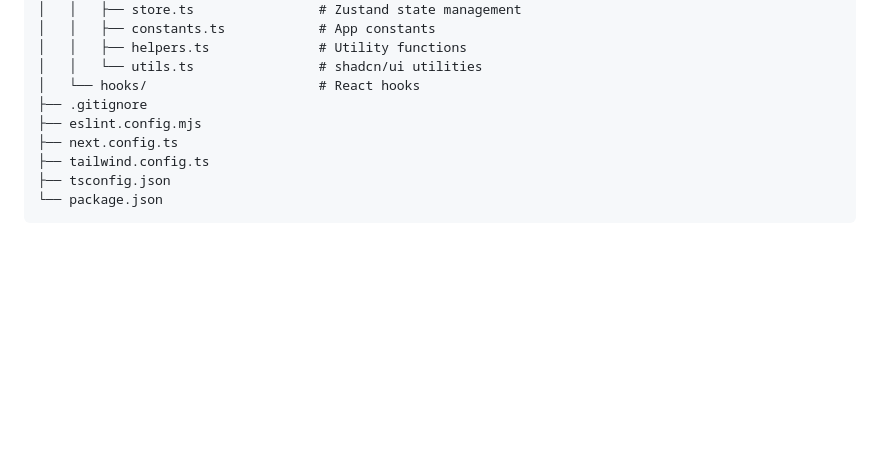
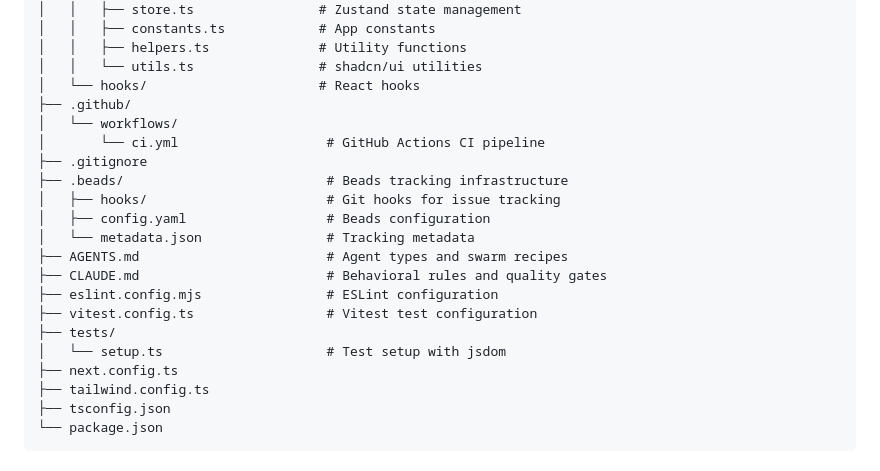
Before and after one commit to marcuspat/cortex, a Markdown page: README.md, the part around one of its changes. Rendered like a GitHub page; blank space fills up the shorter version.

```diff
--- a/README.md
+++ b/README.md
@@ -266,8 +331,20 @@ cortex/
 │   │   ├── helpers.ts              # Utility functions
 │   │   └── utils.ts                # shadcn/ui utilities
 │   └── hooks/                      # React hooks
+├── .github/
+│   └── workflows/
+│       └── ci.yml                   # GitHub Actions CI pipeline
 ├── .gitignore
-├── eslint.config.mjs
+├── .beads/                          # Beads tracking infrastructure
+│   ├── hooks/                       # Git hooks for issue tracking
+│   ├── config.yaml                  # Beads configuration
+│   └── metadata.json                # Tracking metadata
+├── AGENTS.md                        # Agent types and swarm recipes
+├── CLAUDE.md                        # Behavioral rules and quality gates
+├── eslint.config.mjs                # ESLint configuration
+├── vitest.config.ts                 # Vitest test configuration
+├── tests/
+│   └── setup.ts                     # Test setup with jsdom
 ├── next.config.ts
 ├── tailwind.config.ts
 ├── tsconfig.json
```
Also changed, not shown: other parts of README.md (+79 -14 lines).
